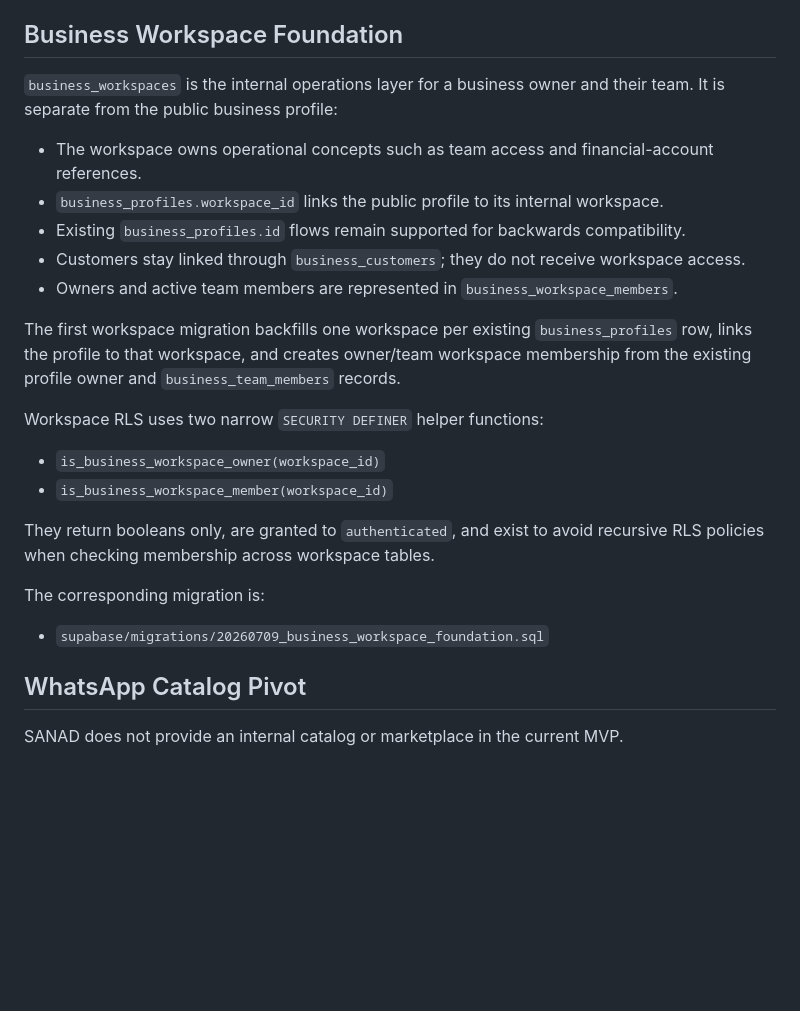
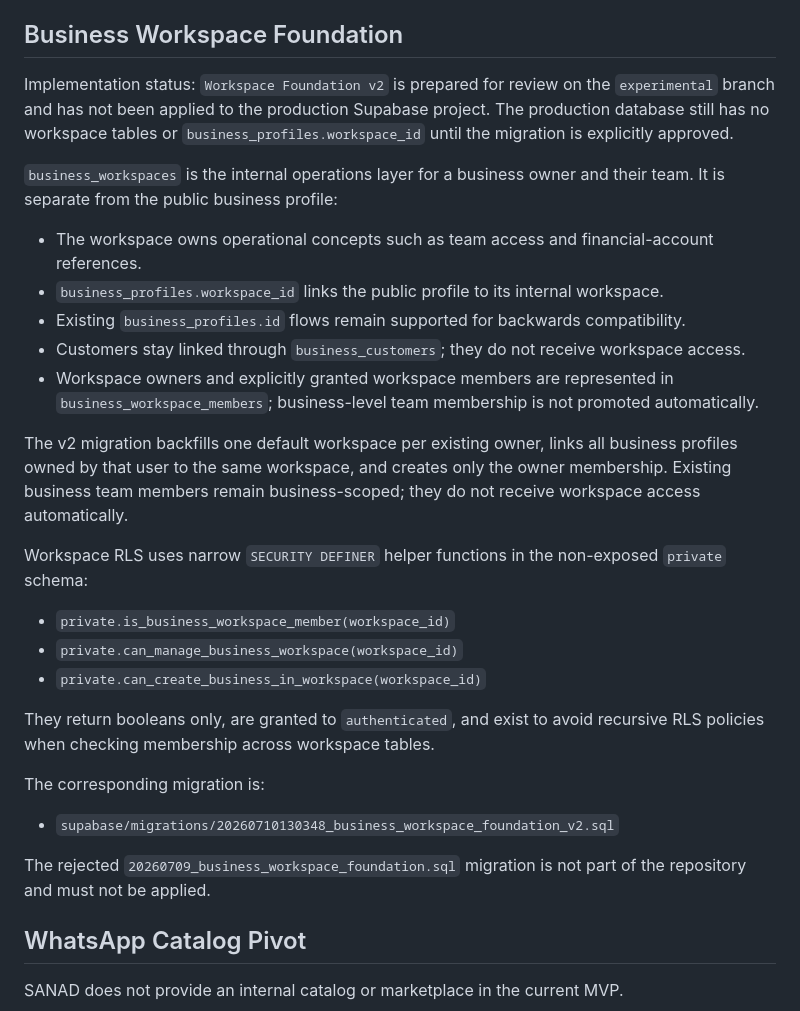
Before and after one commit to mbhkm25/S, a Markdown page: docs/supabase-business-layer.md, the part around the change. Rendered like a GitHub page; blank space fills up the shorter version.

Commit message:
Correct Workspace Foundation implementation status

```diff
--- a/docs/supabase-business-layer.md
+++ b/docs/supabase-business-layer.md
@@ -16,26 +16,41 @@ This document records the current SANAD MVP business-layer contract as used by t
 
 ## Business Workspace Foundation
 
+Implementation status: `Workspace Foundation v2` is prepared for review on the
+`experimental` branch and has not been applied to the production Supabase
+project. The production database still has no workspace tables or
+`business_profiles.workspace_id` until the migration is explicitly approved.
+
 `business_workspaces` is the internal operations layer for a business owner and their team. It is separate from the public business profile:
 
 - The workspace owns operational concepts such as team access and financial-account references.
 - `business_profiles.workspace_id` links the public profile to its internal workspace.
 - Existing `business_profiles.id` flows remain supported for backwards compatibility.
 - Customers stay linked through `business_customers`; they do not receive workspace access.
-- Owners and active team members are represented in `business_workspace_members`.
+- Workspace owners and explicitly granted workspace members are represented in
+  `business_workspace_members`; business-level team membership is not promoted
+  automatically.
 
-The first workspace migration backfills one workspace per existing `business_profiles` row, links the profile to that workspace, and creates owner/team workspace membership from the existing profile owner and `business_team_members` records.
+The v2 migration backfills one default workspace per existing owner, links all
+business profiles owned by that user to the same workspace, and creates only the
+owner membership. Existing business team members remain business-scoped; they
+do not receive workspace access automatically.
 
-Workspace RLS uses two narrow `SECURITY DEFINER` helper functions:
+Workspace RLS uses narrow `SECURITY DEFINER` helper functions in the non-exposed
+`private` schema:
 
-- `is_business_workspace_owner(workspace_id)`
-- `is_business_workspace_member(workspace_id)`
+- `private.is_business_workspace_member(workspace_id)`
+- `private.can_manage_business_workspace(workspace_id)`
+- `private.can_create_business_in_workspace(workspace_id)`
 
 They return booleans only, are granted to `authenticated`, and exist to avoid recursive RLS policies when checking membership across workspace tables.
 
 The corresponding migration is:
 
-- `supabase/migrations/20260709_business_workspace_foundation.sql`
+- `supabase/migrations/20260710130348_business_workspace_foundation_v2.sql`
+
+The rejected `20260709_business_workspace_foundation.sql` migration is not part
+of the repository and must not be applied.
 
 ## WhatsApp Catalog Pivot
 
```
